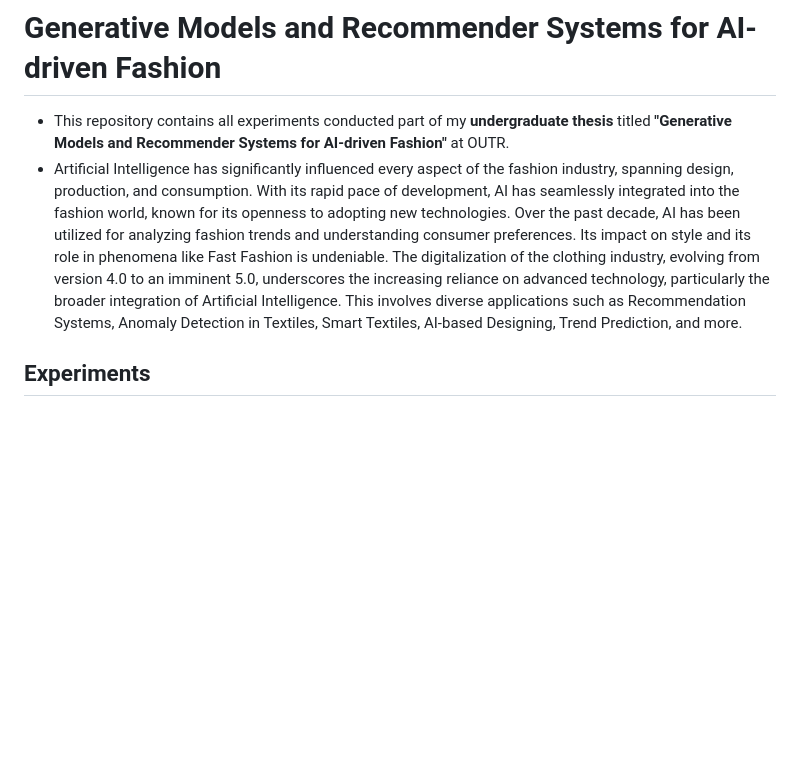
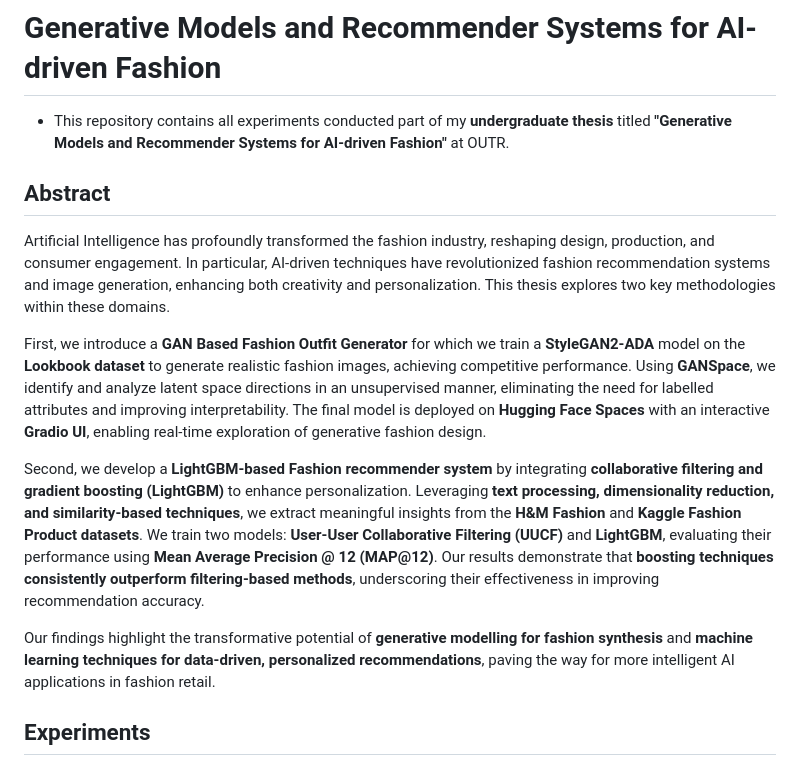
Before and after one commit to AdiNarendra98/AI-for-Fashion, a Markdown page: README.md, the part around the change. Rendered like a GitHub page; blank space fills up the shorter version.

```diff
--- a/README.md
+++ b/README.md
@@ -1,7 +1,16 @@
 # Generative Models and Recommender Systems for AI-driven Fashion
 - This repository contains all experiments conducted part of my **undergraduate thesis** titled **"Generative Models and Recommender Systems for AI-driven Fashion"** at OUTR.
-- Artificial Intelligence has significantly influenced every aspect of the fashion industry, spanning design, production, and consumption. With its rapid pace of development, AI has seamlessly integrated into the fashion world, known for its openness to adopting new technologies. Over the past decade, AI has been utilized for analyzing fashion trends and understanding consumer preferences. Its impact on style and its role in phenomena like Fast Fashion is undeniable. The digitalization of the clothing industry, evolving from version 4.0 to an imminent 5.0, underscores the increasing reliance on advanced technology, particularly the broader integration of Artificial Intelligence. This involves diverse applications such as Recommendation Systems, Anomaly Detection in Textiles, Smart Textiles, AI-based Designing, Trend Prediction, and more.
 
+## Abstract
+
+Artificial Intelligence has profoundly transformed the fashion industry, reshaping design, production, and consumer engagement. In particular, AI-driven techniques have revolutionized fashion recommendation systems and image generation, enhancing both creativity and personalization. This thesis explores two key methodologies within these domains.
+
+
+First, we introduce a **GAN Based Fashion Outfit Generator** for which we train a **StyleGAN2-ADA** model on the **Lookbook dataset** to generate realistic fashion images, achieving competitive performance. Using **GANSpace**, we identify and analyze latent space directions in an unsupervised manner, eliminating the need for labelled attributes and improving interpretability. The final model is deployed on **Hugging Face Spaces** with an interactive **Gradio UI**, enabling real-time exploration of generative fashion design.
+
+Second, we develop a **LightGBM-based Fashion recommender system** by integrating **collaborative filtering and gradient boosting (LightGBM)** to enhance personalization. Leveraging **text processing, dimensionality reduction, and similarity-based techniques**, we extract meaningful insights from the **H&M Fashion** and **Kaggle Fashion Product datasets**. We train two models: **User-User Collaborative Filtering (UUCF)** and **LightGBM**, evaluating their performance using **Mean Average Precision @ 12 (MAP@12)**. Our results demonstrate that **boosting techniques consistently outperform filtering-based methods**, underscoring their effectiveness in improving recommendation accuracy.
+
+Our findings highlight the transformative potential of **generative modelling for fashion synthesis** and **machine learning techniques for data-driven, personalized recommendations**, paving the way for more intelligent AI applications in fashion retail.
 
 
 ## Experiments
```
